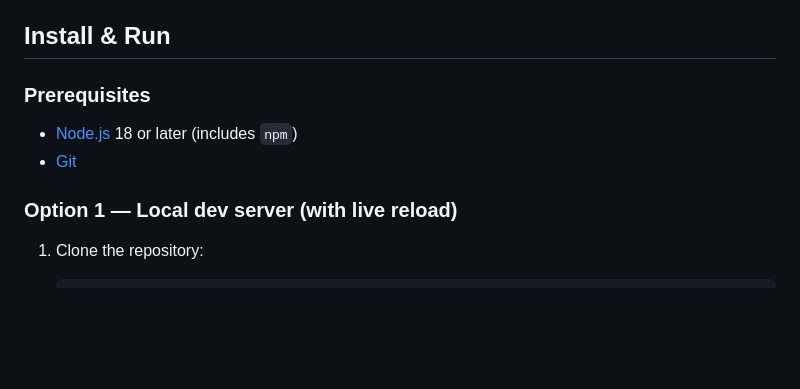
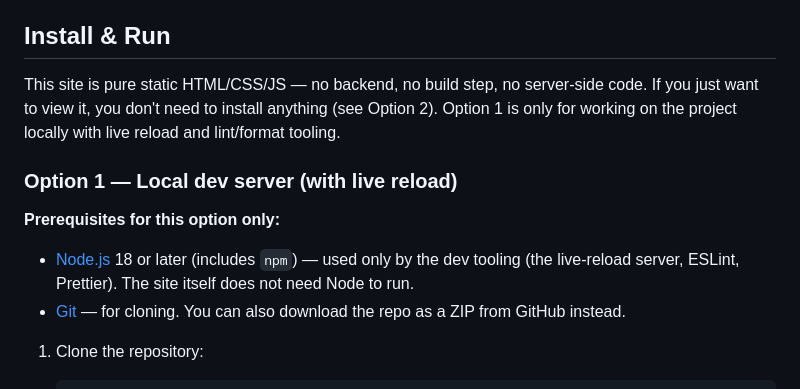
Before and after one commit to kmpat339/khush-homepage, a Markdown page: README.md, the part around the change. Rendered like a GitHub page; blank space fills up the shorter version.

````diff
--- a/README.md
+++ b/README.md
@@ -38,12 +38,14 @@ This is my multi-page personal homepage built for CS5610 Web Development at Nort
 
 ## Install & Run
 
-### Prerequisites
-
-- [Node.js](https://nodejs.org/) 18 or later (includes `npm`)
-- [Git](https://git-scm.com/)
+This site is pure static HTML/CSS/JS — no backend, no build step, no server-side code. If you just want to view it, you don't need to install anything (see Option 2). Option 1 is only for working on the project locally with live reload and lint/format tooling.
 
 ### Option 1 — Local dev server (with live reload)
+
+**Prerequisites for this option only:**
+
+- [Node.js](https://nodejs.org/) 18 or later (includes `npm`) — used only by the dev tooling (the live-reload server, ESLint, Prettier). The site itself does not need Node to run.
+- [Git](https://git-scm.com/) — for cloning. You can also download the repo as a ZIP from GitHub instead.
 
 1. Clone the repository:
    ```bash
````
